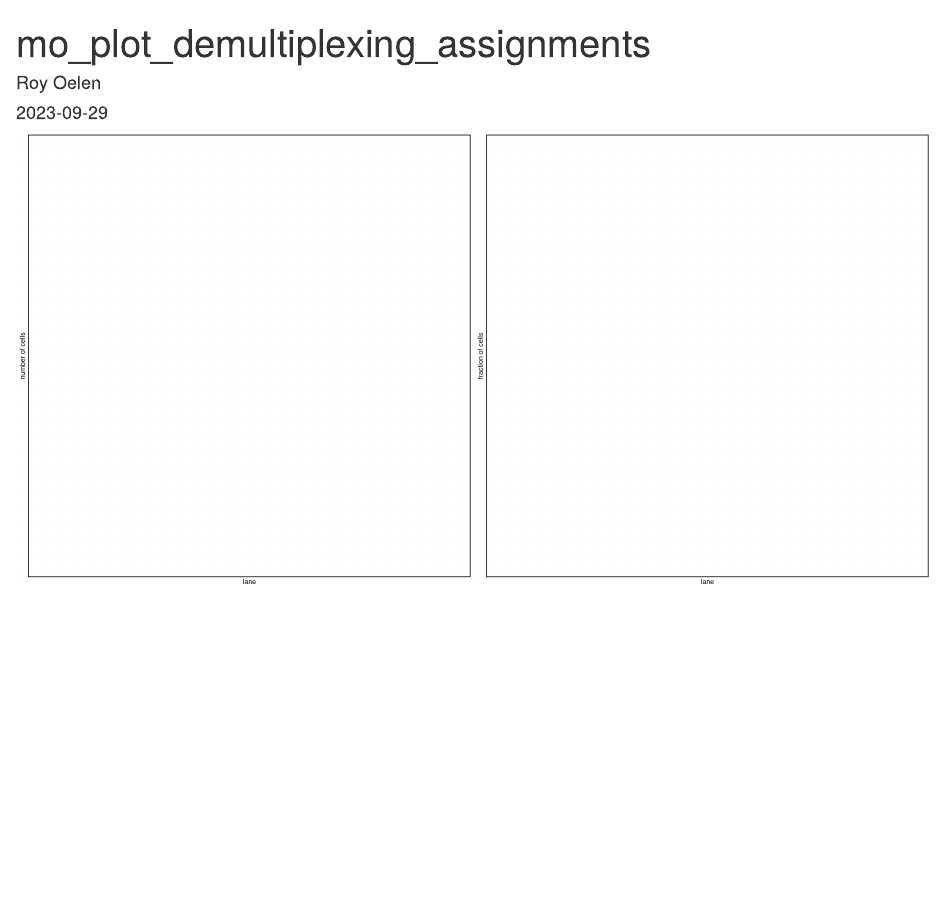
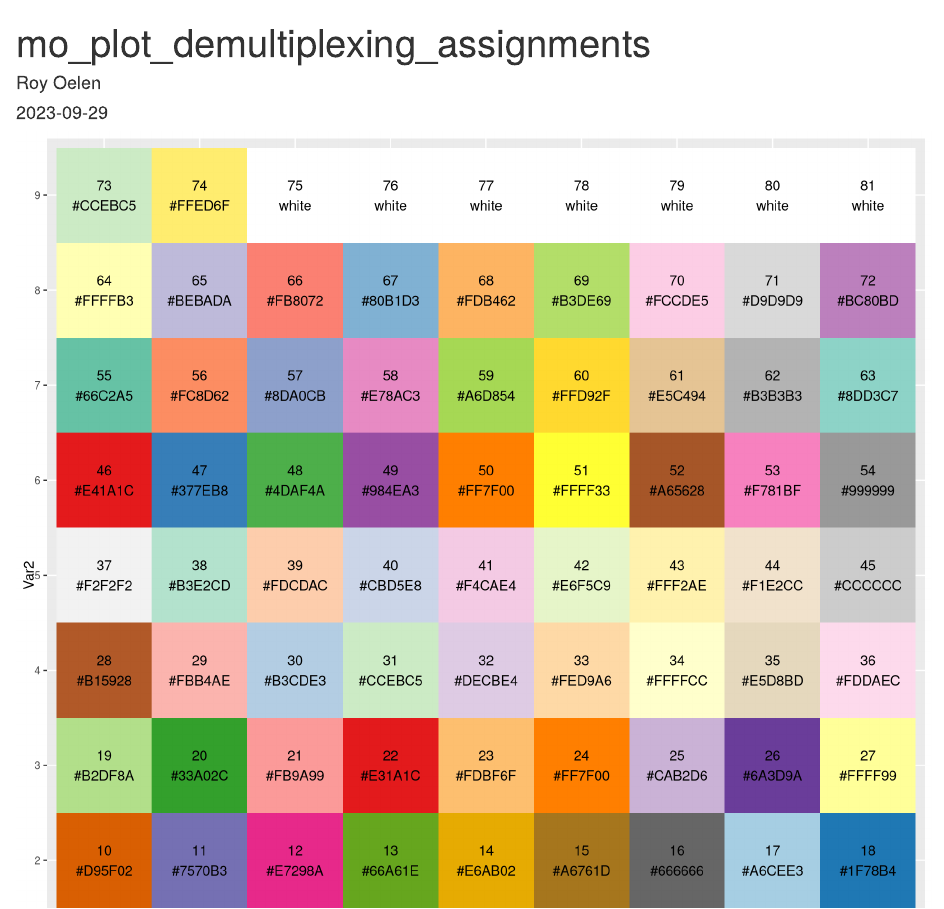
Before and after one commit to molgenis/wijst_multiome, an R Markdown document (demultiplexing/mo_plot_demultiplexing_assignments.Rmd): the page in a window 1100 px wide, from its top. Rendered offline with R 4.5, knitr and Pandoc, with nearby package versions.

Commit message:
- support for more colours in demultiplexing output analysis

````diff
--- a/demultiplexing/mo_plot_demultiplexing_assignments.Rmd
+++ b/demultiplexing/mo_plot_demultiplexing_assignments.Rmd
@@ -202,18 +202,59 @@ sample_many_colours <- function(number_of_colours, use_sampling=F, color_indices
   return(colours_to_return)
 }
 
+#' get a vector of as distinct possible colours, but with more possibilities ()
+#'
+#' @param number_of_colours how many colours to return
+#' @param use_sampling whether or not to randomly extract the colours instead of grabbing the first n colours
+#' @param color_indices (optional, not used by default) if specific colours are needed, supply the indices of the colours here. Use 'get_available_colours_grid' to get the colours and their indices
+#' @returns a vector of colours
+#'
+sample_tons_of_colors <- function(number_of_colours, use_sampling=F, color_indices=NULL) {
+  # get colours available to device
+  all_colours <- grDevices::colors()
+  # remove gray
+  all_colours <- all_colours[grep('gr(a|e)y', all_colours, invert = T)]
+  # check how many are possible
+  max_possible_colours <- length(all_colours)
+  if (is.null(number_of_colours)) {
+    message('no number of colors supplied, assuming color indices have been')
+  }
+  else if (number_of_colours > max_possible_colours) {
+    message(paste('requesting more colours than is possible: ', as.character(number_of_colours), ' vs ', max_possible_colours, ', returning max possible', sep = ''))
+    number_of_colours <- max_possible_colours
+  }
+  colours_to_return <- NULL
+  # specific colours we like (the indices)
+  if (!is.null(color_indices)) {
+    colours_to_return <- all_colours[color_indices]
+  }
+  # or use sampling
+  else if (use_sampling) {
+    colours_to_return <- sample(all_colours, number_of_colours)
+  }
+  # or the first x colours
+  else {
+    colours_to_return <- all_colours[1 : number_of_colours]
+  }
+  return(colours_to_return)
+}
+
 
 #' get a grid showing the available colours and their indices
 #'
 #' @param many use the 'many' method to get the colours
+#' @param tons use the 'tons' method to get the colours
 #' @returns a ggplot grid showing the available colours and their indices
 #'
-get_available_colours_grid <- function(many=T) {
+get_available_colours_grid <- function(many=T, tons=F) {
   colours_possible <- NULL
   # get from the many method
   if (many) {
     # ask for unreasonable amount
     colours_possible <- sample_many_colours(1000)
+  }
+  else if(tons) {
+    colours_possible <- sample_tons_of_colors(1000)
   }
   # get how many colours we actually have
   available_colours <- length(colours_possible)
@@ -269,8 +310,10 @@ plot_demux_assignments <- function(demux_assignments, lane_column='lane', assign
   }
   # summarize numbers
   demux_numbers <- data.frame(table(demux_assignments[, c(lane_column, assignment_colummn)]))
-  # make the assignment a factor so that it is always in the same order
-  demux_numbers[[assignment_colummn]] <- as.factor(demux_numbers[[assignment_colummn]])
+  # make the assignment a factor so that it is always in the same order, but put ambigous and multiplet always last
+  demux_possible_assignments <- as.character(unique(demux_numbers[[assignment_colummn]]))
+  demux_no_amb_or_multi <- demux_possible_assignments[!(demux_possible_assignments %in% c('ambiguous', 'multiplet'))]
+  demux_numbers[[assignment_colummn]] <- factor(demux_numbers[[assignment_colummn]], levels = c(demux_no_amb_or_multi, 'ambiguous', 'multiplet'))
   # make the plot
   p <- NULL
   # depending on if we want to do fractions, we need to do extra work
@@ -288,7 +331,13 @@ plot_demux_assignments <- function(demux_assignments, lane_column='lane', assign
     # get the unique possible assigments
     possible_assignments <- unique(demux_numbers[[assignment_colummn]])
     # get an equal amount of colours
-    possible_colours <- sample_many_colours(length(possible_assignments), use_sampling = use_sampling, color_indices = color_indices)
+    possible_colours <- NULL
+    if(length(possible_assignments) > 74) {
+      possible_colours <- sample_tons_of_colors(length(possible_assignments), use_sampling = use_sampling, color_indices = color_indices)
+    }
+    else {
+      possible_colours <- sample_many_colours(length(possible_assignments), use_sampling = use_sampling, color_indices = color_indices)
+    }
     # put into a list
     colour_mapping <- as.list(possible_colours)
     names(colour_mapping) <- possible_assignments
@@ -324,7 +373,7 @@ plot_demux_assignments <- function(demux_assignments, lane_column='lane', assign
 
 ```
 
-```{r setup, include=FALSE}
+```{r setup, include=TRUE, fig.width=10, fig.height=10}
 knitr::opts_chunk$set(echo = FALSE, warning = FALSE, message = FALSE)
 
 ####################
@@ -337,9 +386,10 @@ demux_prepend <- ''
 demux_append <- '.best'
 souporcell_output_loc <- '/groups/umcg-franke-scrna/tmp02/projects/multiome/ongoing/demultiplexing/souporcell/souporcell_output/'
 
-
+# let's check the colours available, as we need some later
+get_available_colours_grid(many = T)
 ```
 
-```{r setup, include=TRUE, fig.width=20, fig.height=10}
+```{r demuxlet, include=TRUE, fig.width=20, fig.height=10}
 knitr::opts_chunk$set(echo = FALSE, warning = FALSE, message = FALSE)
 
````
Also changed, not shown: demultiplexing/mo_plot_demultiplexing_assignments.Rmd (2 more changed lines).
